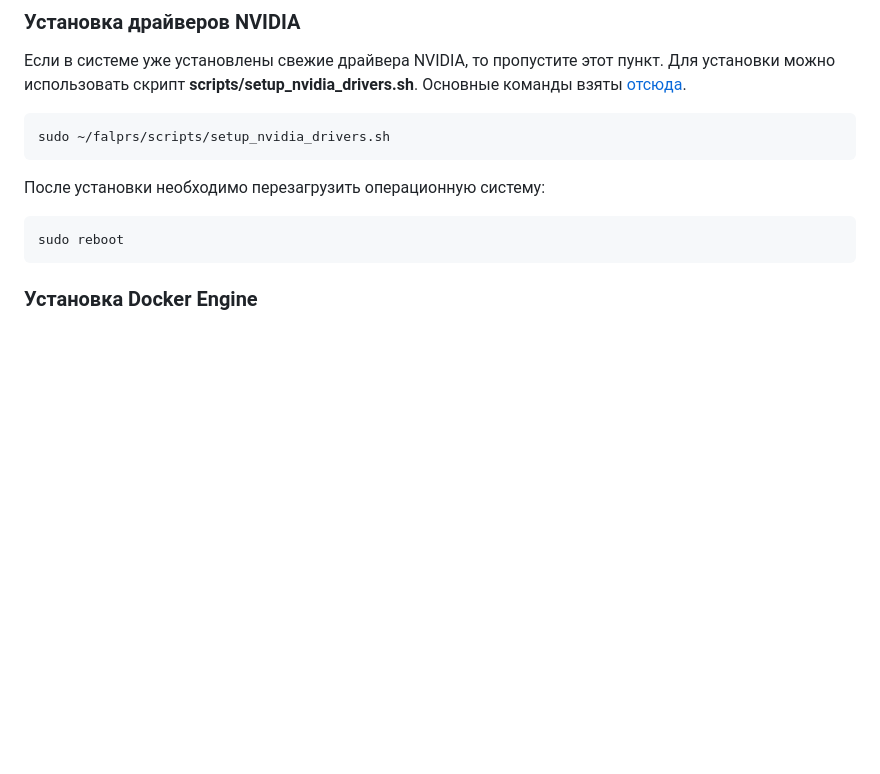
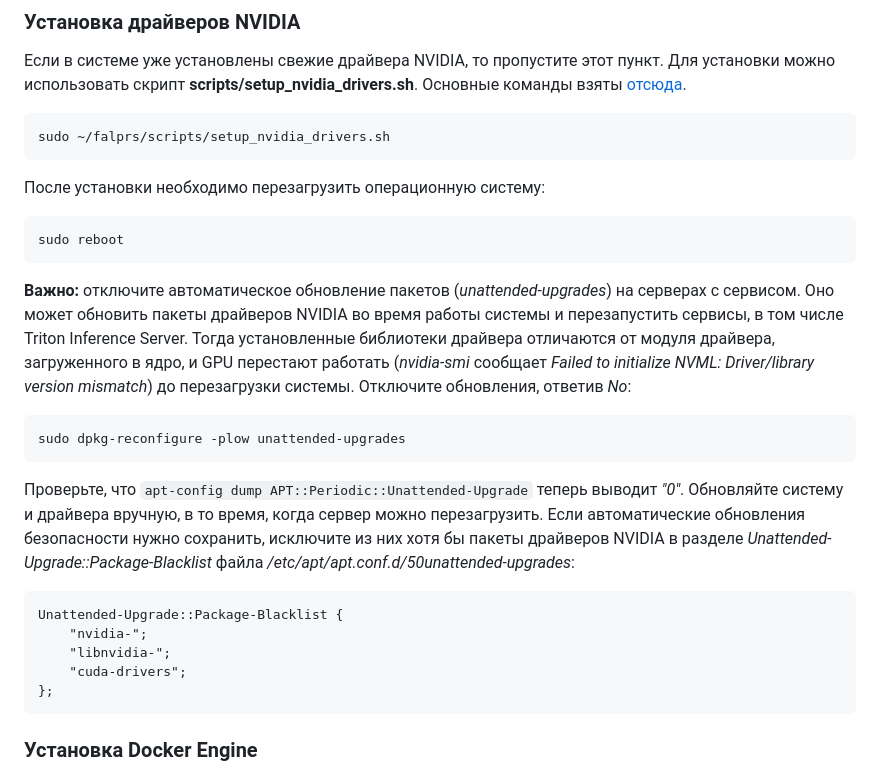
Before and after one commit to rosteleset/falprs, a Markdown page: README_ru.md, the part around the change. GitHub-like rendering; blank space fills up the shorter version.

Commit message:
docs: warn about unattended-upgrades updating the NVIDIA driver under a running system

````diff
--- a/README_ru.md
+++ b/README_ru.md
@@ -154,6 +154,19 @@ sudo ~/falprs/scripts/setup_nvidia_drivers.sh
 После установки необходимо перезагрузить операционную систему:
 ```bash
 sudo reboot
+```
+
+**Важно:** отключите автоматическое обновление пакетов (*unattended-upgrades*) на серверах с сервисом. Оно может обновить пакеты драйверов NVIDIA во время работы системы и перезапустить сервисы, в том числе Triton Inference Server. Тогда установленные библиотеки драйвера отличаются от модуля драйвера, загруженного в ядро, и GPU перестают работать (*nvidia-smi* сообщает *Failed to initialize NVML: Driver/library version mismatch*) до перезагрузки системы. Отключите обновления, ответив *No*:
+```bash
+sudo dpkg-reconfigure -plow unattended-upgrades
+```
+Проверьте, что `apt-config dump APT::Periodic::Unattended-Upgrade` теперь выводит *"0"*. Обновляйте систему и драйвера вручную, в то время, когда сервер можно перезагрузить. Если автоматические обновления безопасности нужно сохранить, исключите из них хотя бы пакеты драйверов NVIDIA в разделе *Unattended-Upgrade::Package-Blacklist* файла */etc/apt/apt.conf.d/50unattended-upgrades*:
+```
+Unattended-Upgrade::Package-Blacklist {
+    "nvidia-";
+    "libnvidia-";
+    "cuda-drivers";
+};
 ```
 
 <a id="install_de"></a>
````
Also changed, not shown: README.md (+13 -0 lines).
